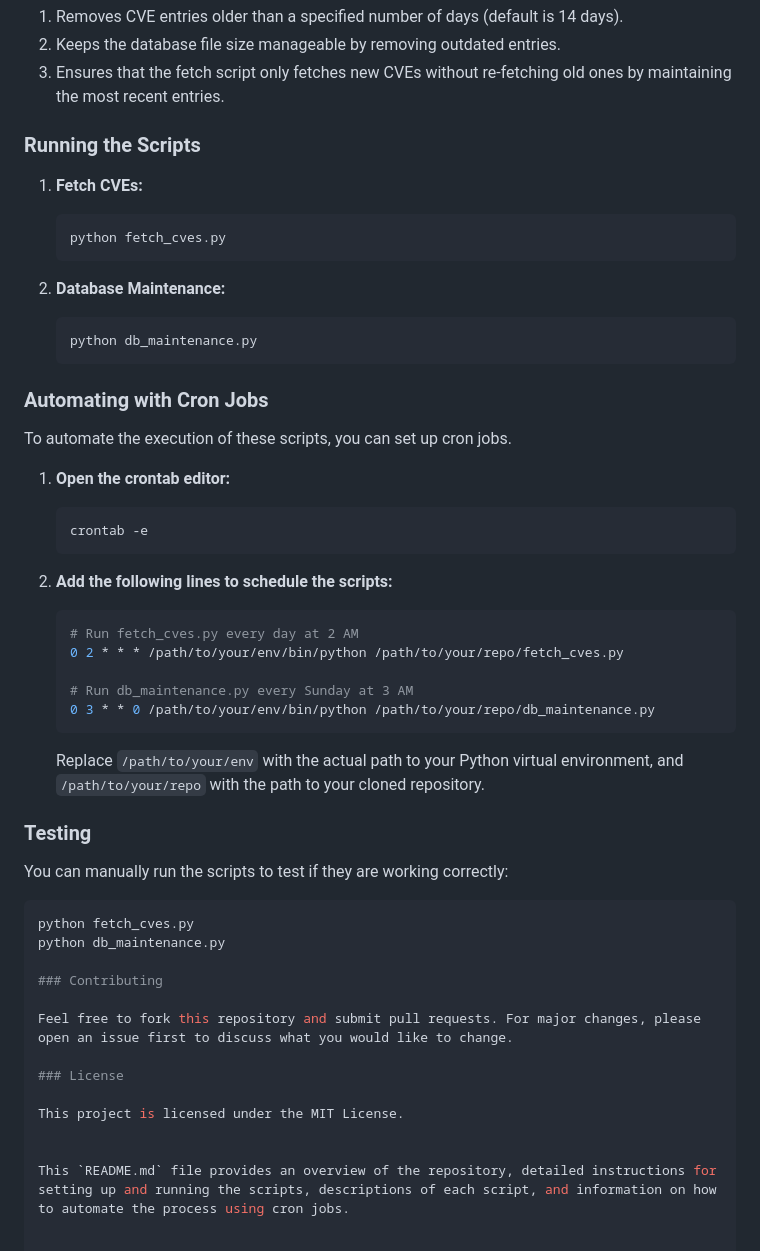
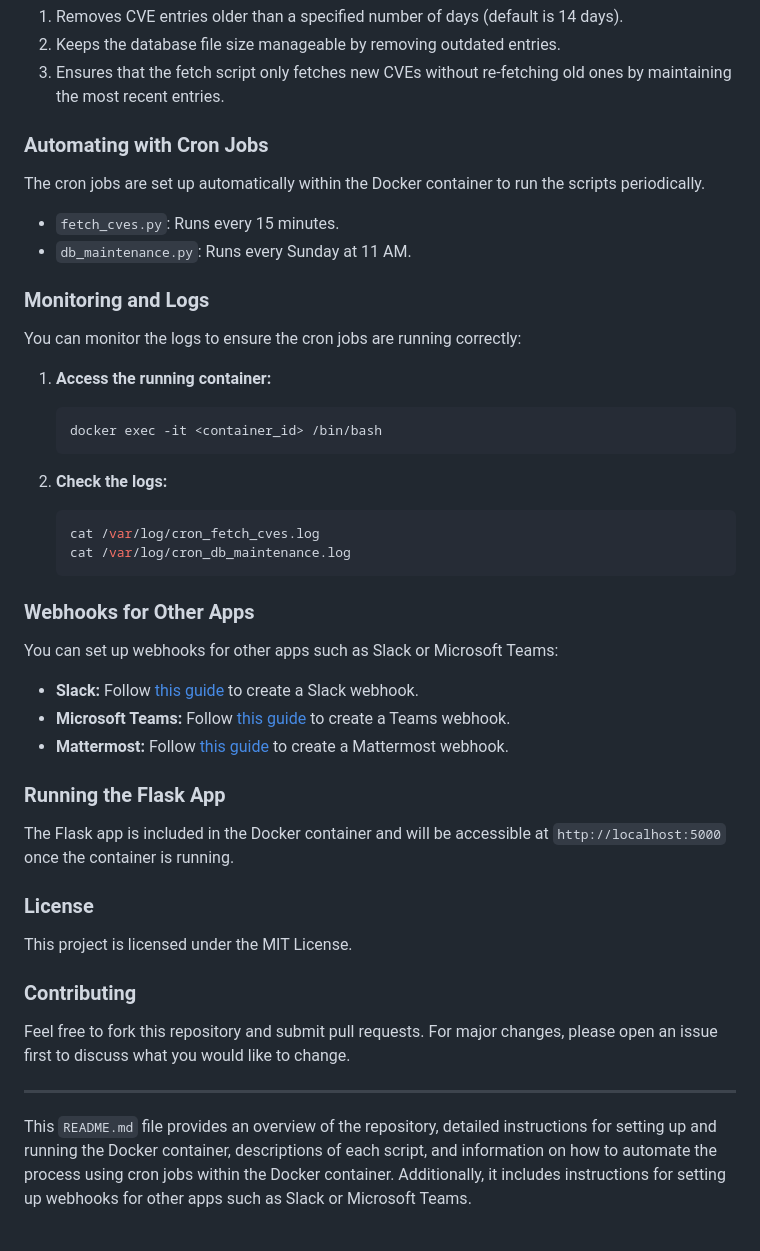
Before and after one commit to Lake-Island/cve_fetcher, a Markdown page: README.md, the part around the change printed below. Drawn GitHub-style.

````diff
--- a/README.md
+++ b/README.md
@@ -71,54 +85,48 @@ This script performs maintenance on the `cves_db.json` database. It:
 2. Keeps the database file size manageable by removing outdated entries.
 3. Ensures that the fetch script only fetches new CVEs without re-fetching old ones by maintaining the most recent entries.
 
-### Running the Scripts
+### Automating with Cron Jobs
 
-1. **Fetch CVEs:**
+The cron jobs are set up automatically within the Docker container to run the scripts periodically.
+
+- `fetch_cves.py`: Runs every 15 minutes.
+- `db_maintenance.py`: Runs every Sunday at 11 AM.
+
+### Monitoring and Logs
+
+You can monitor the logs to ensure the cron jobs are running correctly:
+
+1. **Access the running container:**
     ```sh
-    python fetch_cves.py
+    docker exec -it <container_id> /bin/bash
     ```
 
-2. **Database Maintenance:**
+2. **Check the logs:**
     ```sh
-    python db_maintenance.py
+    cat /var/log/cron_fetch_cves.log
+    cat /var/log/cron_db_maintenance.log
     ```
 
-### Automating with Cron Jobs
+### Webhooks for Other Apps
 
-To automate the execution of these scripts, you can set up cron jobs.
+You can set up webhooks for other apps such as Slack or Microsoft Teams:
 
-1. **Open the crontab editor:**
-    ```sh
-    crontab -e
-    ```
+- **Slack:** Follow [this guide](https://api.slack.com/messaging/webhooks) to create a Slack webhook.
+- **Microsoft Teams:** Follow [this guide](https://docs.microsoft.com/en-us/microsoftteams/platform/webhooks-and-connectors/how-to/add-incoming-webhook) to create a Teams webhook.
+- **Mattermost:** Follow [this guide](https://docs.mattermost.com/developer/webhooks-incoming.html) to create a Mattermost webhook.
 
-2. **Add the following lines to schedule the scripts:**
+### Running the Flask App
 
-    ```sh
-    # Run fetch_cves.py every day at 2 AM
-    0 2 * * * /path/to/your/env/bin/python /path/to/your/repo/fetch_cves.py
+The Flask app is included in the Docker container and will be accessible at `http://localhost:5000` once the container is running.
 
-    # Run db_maintenance.py every Sunday at 3 AM
-    0 3 * * 0 /path/to/your/env/bin/python /path/to/your/repo/db_maintenance.py
-    ```
+### License
 
-    Replace `/path/to/your/env` with the actual path to your Python virtual environment, and `/path/to/your/repo` with the path to your cloned repository.
-
-### Testing
-
-You can manually run the scripts to test if they are working correctly:
-
-```sh
-python fetch_cves.py
-python db_maintenance.py
+This project is licensed under the MIT License.
 
 ### Contributing
 
 Feel free to fork this repository and submit pull requests. For major changes, please open an issue first to discuss what you would like to change.
 
-### License
+---
 
-This project is licensed under the MIT License.
-
-
-This `README.md` file provides an overview of the repository, detailed instructions for setting up and running the scripts, descriptions of each script, and information on how to automate the process using cron jobs.
+This `README.md` file provides an overview of the repository, detailed instructions for setting up and running the Docker container, descriptions of each script, and information on how to automate the process using cron jobs within the Docker container. Additionally, it includes instructions for setting up webhooks for other apps such as Slack or Microsoft Teams.
````
Also changed, not shown: other parts of README.md (+42 -28 lines).
